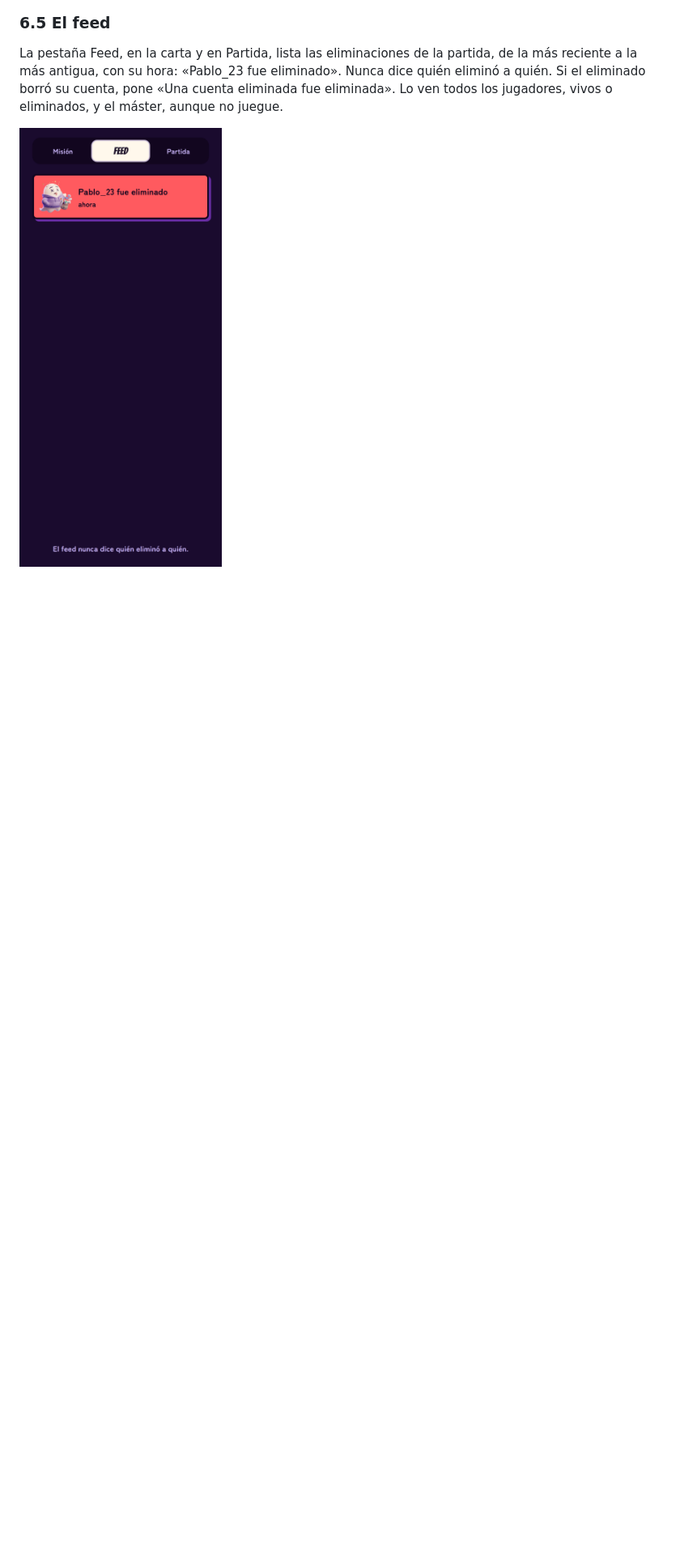
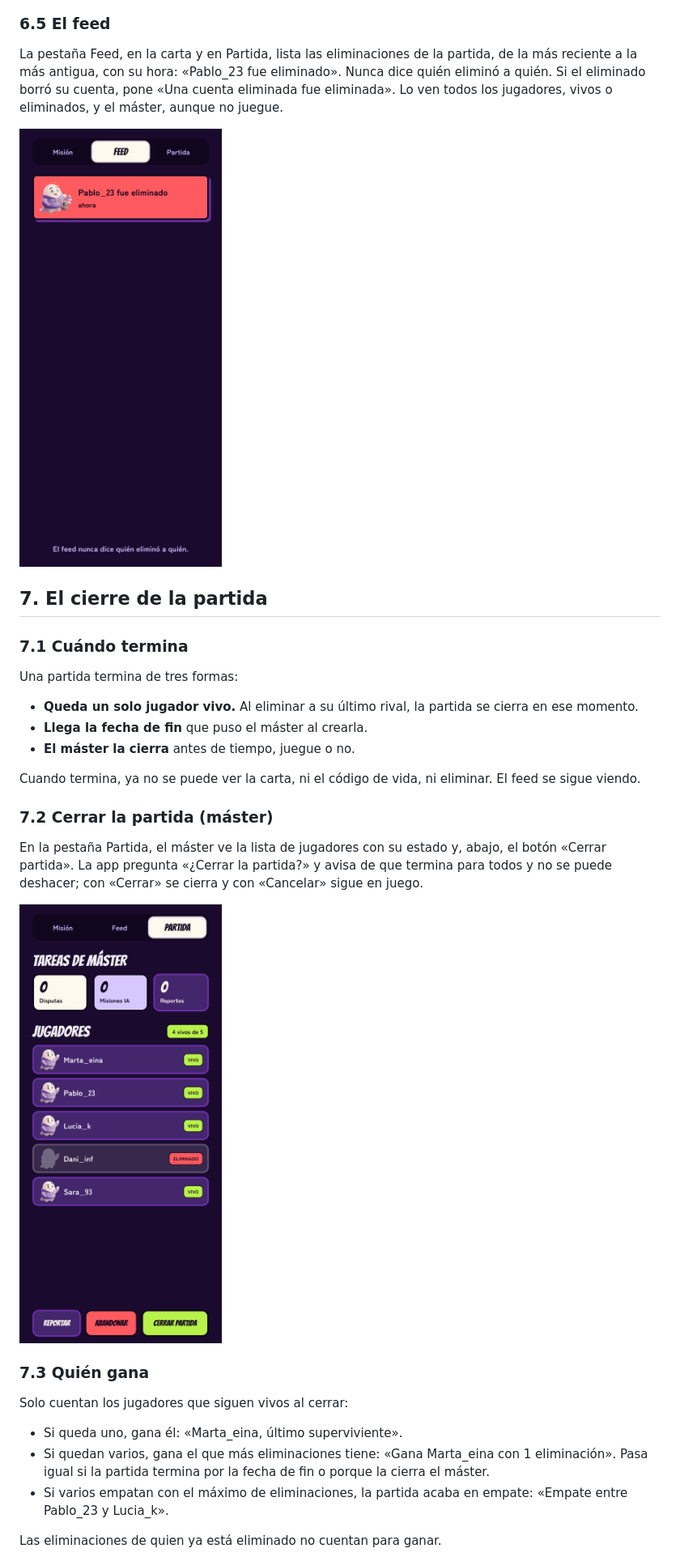
Before and after one commit to UNIZAR-30248-2026-GhostMark/ghostmark, a Markdown page: docs/manual-usuario/README.md, the part around one of its changes. Shown at 81% size. Drawn GitHub-style; pictures changed too: docs/manual-usuario/img/cierre-pestana-partida.png (added); blank space fills up the shorter version.

Commit message:
Tarea #213: 8.5 Manual del cierre de la partida (#250)

```diff
--- a/docs/manual-usuario/README.md
+++ b/docs/manual-usuario/README.md
@@ -201,3 +201,32 @@ Si te eliminan, la primera vez que abres tu carta sale «Te han cazado». Pulsa
 La pestaña Feed, en la carta y en Partida, lista las eliminaciones de la partida, de la más reciente a la más antigua, con su hora: «Pablo_23 fue eliminado». Nunca dice quién eliminó a quién. Si el eliminado borró su cuenta, pone «Una cuenta eliminada fue eliminada». Lo ven todos los jugadores, vivos o eliminados, y el máster, aunque no juegue.
 
 <img src="img/feed.png" alt="Feed con una eliminación" width="250">
+
+## 7. El cierre de la partida
+
+### 7.1 Cuándo termina
+
+Una partida termina de tres formas:
+
+- **Queda un solo jugador vivo.** Al eliminar a su último rival, la partida se cierra en ese momento.
+- **Llega la fecha de fin** que puso el máster al crearla.
+- **El máster la cierra** antes de tiempo, juegue o no.
+
+Cuando termina, ya no se puede ver la carta, ni el código de vida, ni eliminar. El feed se sigue viendo.
+
+### 7.2 Cerrar la partida (máster)
+
+En la pestaña Partida, el máster ve la lista de jugadores con su estado y, abajo, el botón «Cerrar partida». La app pregunta «¿Cerrar la partida?» y avisa de que termina para todos y no se puede deshacer; con «Cerrar» se cierra y con «Cancelar» sigue en juego.
+
+<img src="img/cierre-pestana-partida.png" alt="Pestaña Partida del máster con los jugadores y «Cerrar partida»" width="250">
+
+### 7.3 Quién gana
+
+Solo cuentan los jugadores que siguen vivos al cerrar:
+
+- Si queda uno, gana él: «Marta_eina, último superviviente».
+- Si quedan varios, gana el que más eliminaciones tiene: «Gana Marta_eina con 1 eliminación». Pasa igual si la partida termina por la fecha de fin o porque la cierra el máster.
+- Si varios empatan con el máximo de eliminaciones, la partida acaba en empate: «Empate entre Pablo_23 y Lucia_k».
+
+Las eliminaciones de quien ya está eliminado no cuentan para ganar.
+
```
Also changed, not shown: other parts of docs/manual-usuario/README.md (+11 -0 lines), docs/manual-usuario/img/cierre-fin-empate.png (added), docs/manual-usuario/img/cierre-fin-ganador.png (added), docs/manual-usuario/img/cierre-fin-superviviente.png (added), docs/manual-usuario/img/cierre-inicio-cerradas.png (added).
